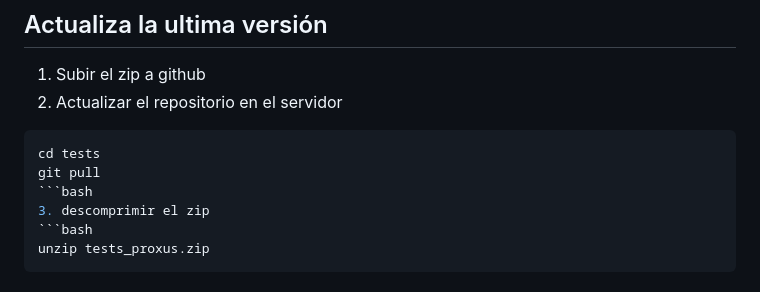
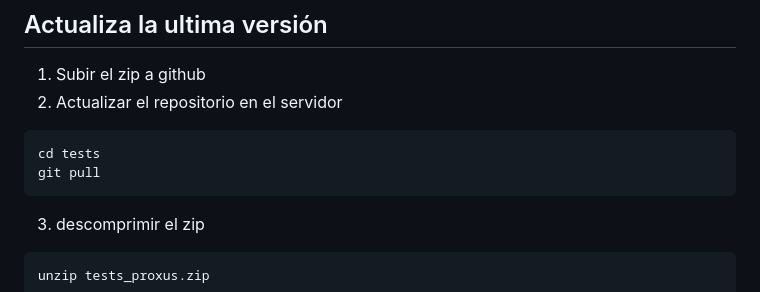
Before and after one commit to proxus-academy/tests, a Markdown page: README.md, the part around the change. Drawn GitHub-style.

````diff
--- a/README.md
+++ b/README.md
@@ -80,7 +80,7 @@ sudo /opt/bitnami/ctlscript.sh restart mariadb
 ```bash
 cd tests
 git pull
-```bash
+```
 3. descomprimir el zip
 ```bash
 unzip tests_proxus.zip
````
